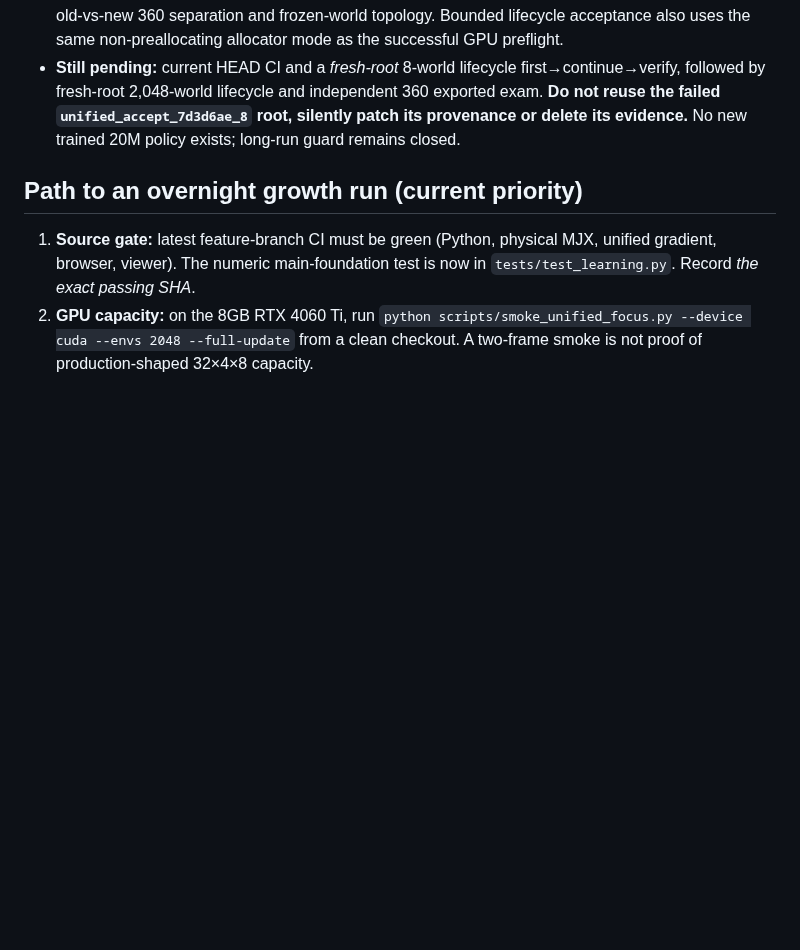
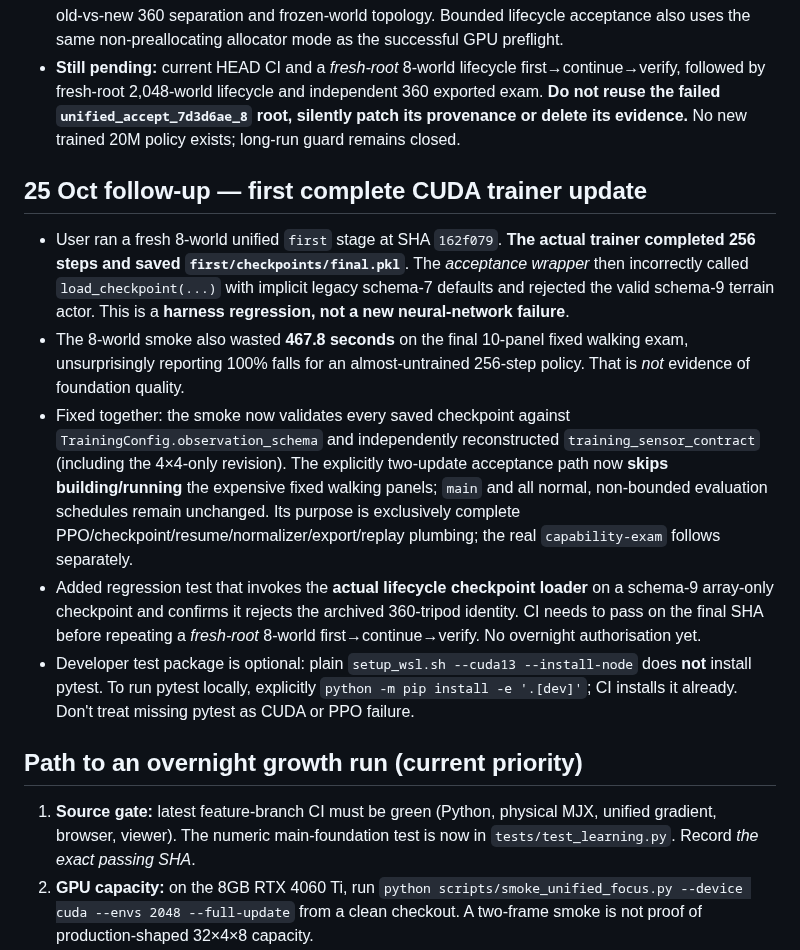
Before and after one commit to mdt733/emu, a Markdown page: HANDOVER.md, the part around the change. GitHub-like rendering; blank space fills up the shorter version.

Commit message:
docs: record why unified lifecycle wrapper failed despite successful CUDA checkpoint save

```diff
--- a/HANDOVER.md
+++ b/HANDOVER.md
@@ -50,6 +50,14 @@ The six mature emphases target **20/20/20/20/10/10%**. Every world still sees ge
 - **Corrected on branch:** `checkpoint_io.py` now reconstructs canonical geometry from the declared sensor revision and still requires caller-pinned lineage; archived 360 tripod and new array-only 360 remain strictly distinct. Fixed evaluation worlds also now instantiate the actual unified two-slab, array-only sensor physics. Added regression tests covering on-disk checkpoint save/load, tamper rejection, old-vs-new 360 separation and frozen-world topology. Bounded lifecycle acceptance also uses the same non-preallocating allocator mode as the successful GPU preflight.
 - **Still pending:** current HEAD CI and a *fresh-root* 8-world lifecycle first→continue→verify, followed by fresh-root 2,048-world lifecycle and independent 360 exported exam. **Do not reuse the failed `unified_accept_7d3d6ae_8` root, silently patch its provenance or delete its evidence.** No new trained 20M policy exists; long-run guard remains closed.
 
+## 25 Oct follow-up — first complete CUDA trainer update
+
+- User ran a fresh 8-world unified `first` stage at SHA `162f079`. **The actual trainer completed 256 steps and saved `first/checkpoints/final.pkl`**. The *acceptance wrapper* then incorrectly called `load_checkpoint(...)` with implicit legacy schema-7 defaults and rejected the valid schema-9 terrain actor. This is a **harness regression, not a new neural-network failure**.
+- The 8-world smoke also wasted **467.8 seconds** on the final 10-panel fixed walking exam, unsurprisingly reporting 100% falls for an almost-untrained 256-step policy. That is *not* evidence of foundation quality.
+- Fixed together: the smoke now validates every saved checkpoint against `TrainingConfig.observation_schema` and independently reconstructed `training_sensor_contract` (including the 4×4-only revision). The explicitly two-update acceptance path now **skips building/running** the expensive fixed walking panels; `main` and all normal, non-bounded evaluation schedules remain unchanged. Its purpose is exclusively complete PPO/checkpoint/resume/normalizer/export/replay plumbing; the real `capability-exam` follows separately.
+- Added regression test that invokes the **actual lifecycle checkpoint loader** on a schema-9 array-only checkpoint and confirms it rejects the archived 360-tripod identity. CI needs to pass on the final SHA before repeating a *fresh-root* 8-world first→continue→verify. No overnight authorisation yet.
+- Developer test package is optional: plain `setup_wsl.sh --cuda13 --install-node` does **not** install pytest. To run pytest locally, explicitly `python -m pip install -e '.[dev]'`; CI installs it already. Don't treat missing pytest as CUDA or PPO failure.
+
 ## Path to an overnight growth run (current priority)
 
 1. **Source gate:** latest feature-branch CI must be green (Python, physical MJX, unified gradient, browser, viewer). The numeric main-foundation test is now in `tests/test_learning.py`. Record *the exact passing SHA*.
```
